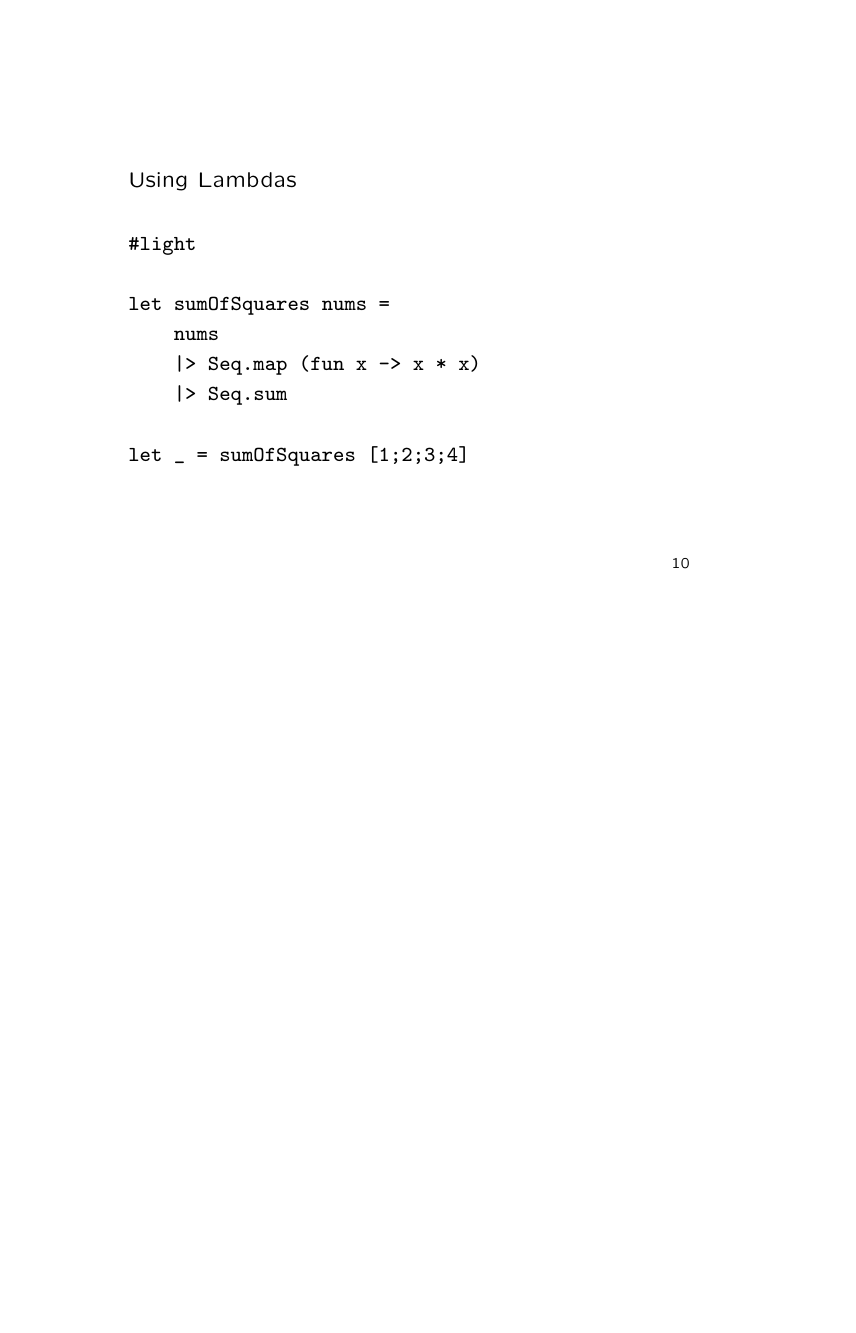
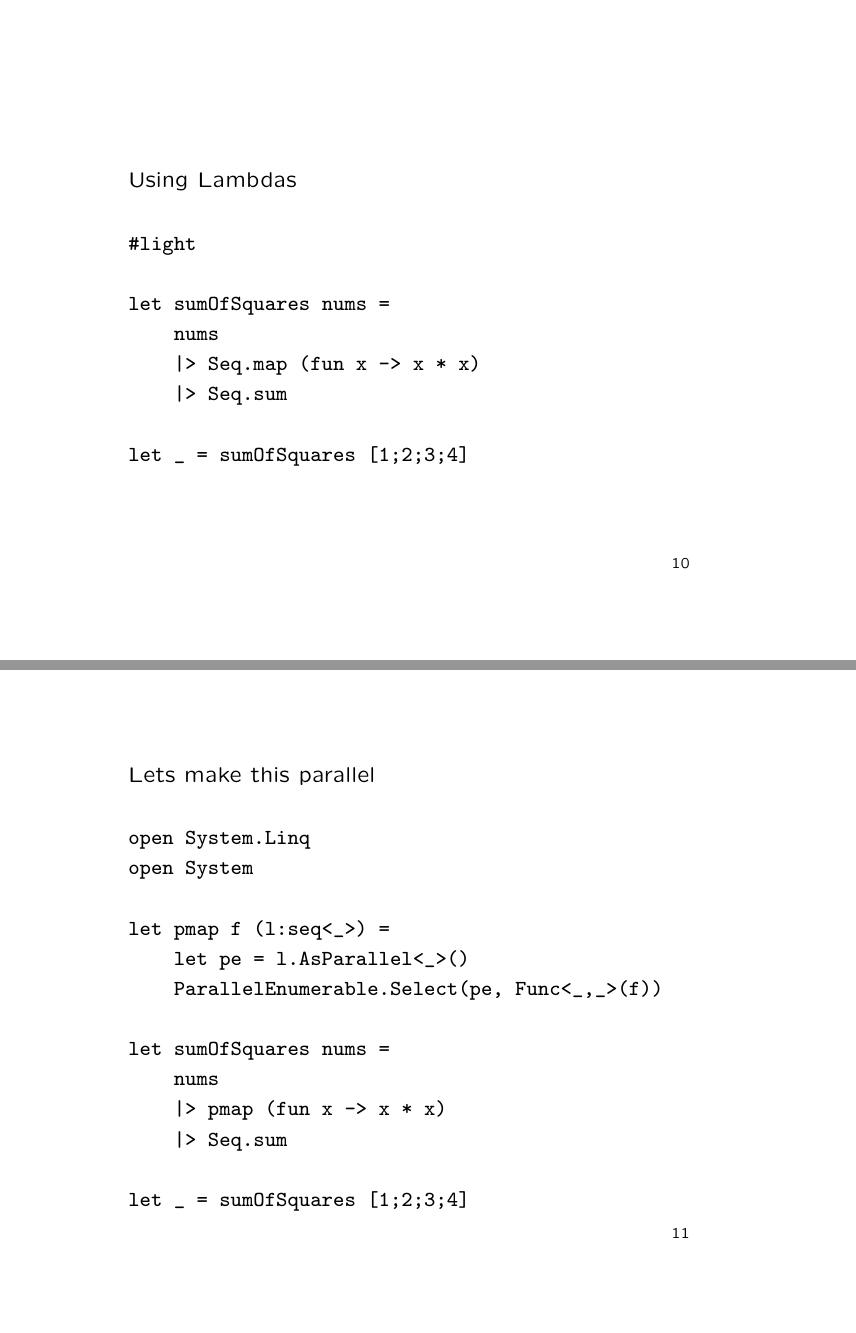
Before and after one commit to jajeffries/introToFSharp, LaTeX slides (src/slides.tex): page 11 of 11 before the commit and pages 11 and 12 of 12 after it, the two joined at a grey line, the shorter picture padded with empty space. Compiled offline with pdfLaTeX.

Commit message:
added parallel example

```diff
--- a/src/slides.tex
+++ b/src/slides.tex
@@ -126,4 +126,22 @@ let _ = sumOfSquares [1;2;3;4]
 \end{verbatim}
 \end{slide}
 
+\begin{slide}{Lets make this parallel}
+\begin{verbatim}
+open System.Linq
+open System
+
+let pmap f (l:seq<_>) =
+    let pe = l.AsParallel<_>()
+    ParallelEnumerable.Select(pe, Func<_,_>(f))
+
+let sumOfSquares nums =
+    nums
+    |> pmap (fun x -> x * x)
+    |> Seq.sum
+
+let _ = sumOfSquares [1;2;3;4]
+\end{verbatim}
+\end{slide}
+
 \end{document}
```
Also changed, not shown: 1 other file.
